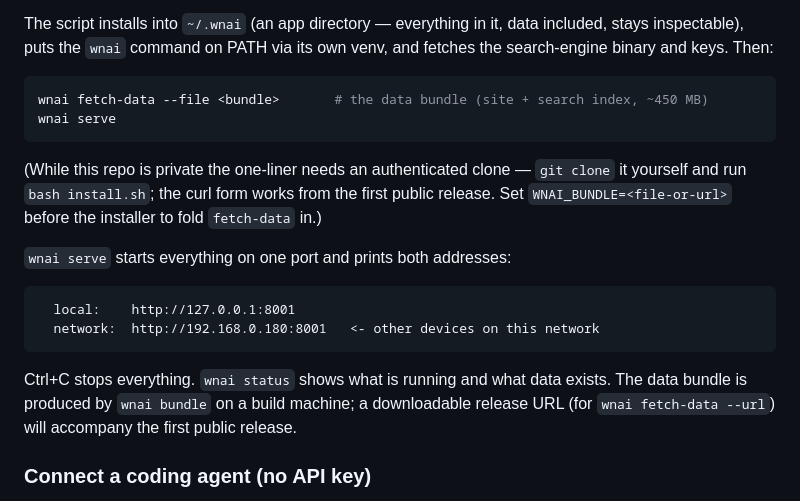
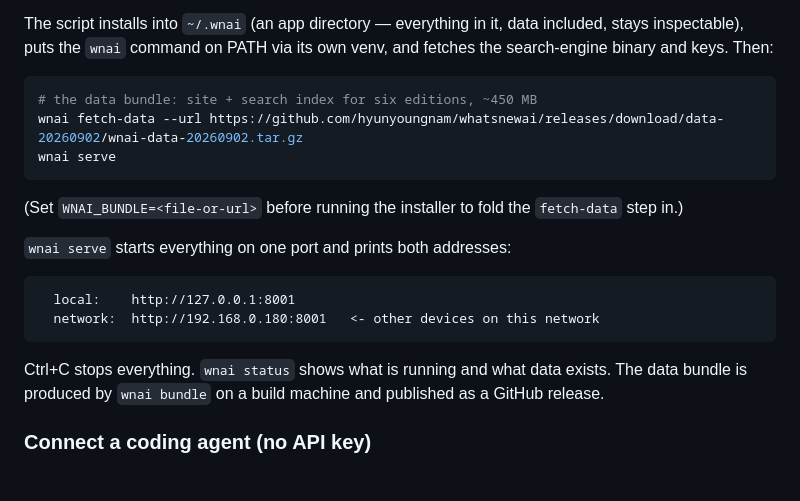
Before and after one commit to hyunyoungnam/Bench2Agent, a Markdown page: README.md, the part around the change. GitHub-like rendering.

Commit message:
README: the repo is public — real bundle URL, private-era caveat gone
Co-Authored-By: Claude Fable 5 <noreply@anthropic.com>

````diff
--- a/README.md
+++ b/README.md
@@ -37,14 +37,13 @@ data included, stays inspectable), puts the `wnai` command on PATH via its
 own venv, and fetches the search-engine binary and keys. Then:
 
 ```bash
-wnai fetch-data --file <bundle>       # the data bundle (site + search index, ~450 MB)
+# the data bundle: site + search index for six editions, ~450 MB
+wnai fetch-data --url https://github.com/hyunyoungnam/whatsnewai/releases/download/data-20260902/wnai-data-20260902.tar.gz
 wnai serve
 ```
 
-(While this repo is private the one-liner needs an authenticated clone —
-`git clone` it yourself and run `bash install.sh`; the curl form works from
-the first public release. Set `WNAI_BUNDLE=<file-or-url>` before the
-installer to fold `fetch-data` in.)
+(Set `WNAI_BUNDLE=<file-or-url>` before running the installer to fold the
+`fetch-data` step in.)
 
 `wnai serve` starts everything on one port and prints both addresses:
 
@@ -54,9 +53,8 @@ installer to fold `fetch-data` in.)
 ```
 
 Ctrl+C stops everything. `wnai status` shows what is running and what data
-exists. The data bundle is produced by `wnai bundle` on a build machine; a
-downloadable release URL (for `wnai fetch-data --url`) will accompany the
-first public release.
+exists. The data bundle is produced by `wnai bundle` on a build machine and
+published as a GitHub release.
 
 ### Connect a coding agent (no API key)
 
````
